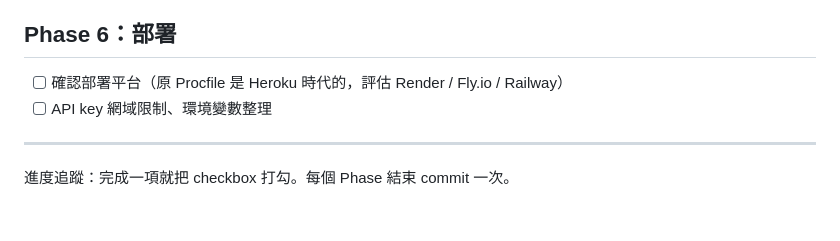
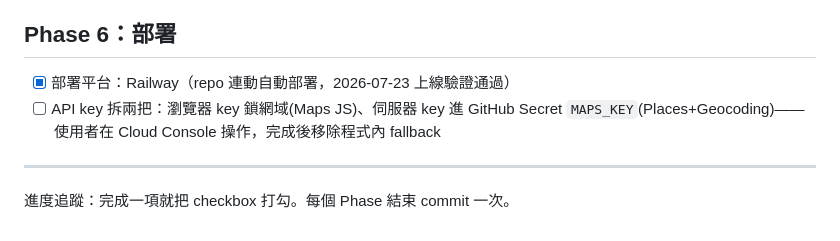
Before and after one commit to Ru960413/24HR-vet-clinic-route-planner, a Markdown page: PLAN.md, the part around the change. GitHub-like rendering.

Commit message:
Phase 6: Railway deploy verified live
Co-Authored-By: Claude Fable 5 <noreply@anthropic.com>

```diff
--- a/PLAN.md
+++ b/PLAN.md
@@ -63,8 +63,9 @@
 
 ## Phase 6：部署
 
-- [ ] 確認部署平台（原 Procfile 是 Heroku 時代的，評估 Render / Fly.io / Railway）
-- [ ] API key 網域限制、環境變數整理
+- [x] 部署平台：Railway（repo 連動自動部署，2026-07-23 上線驗證通過）
+- [ ] API key 拆兩把：瀏覽器 key 鎖網域(Maps JS)、伺服器 key 進 GitHub Secret
+      `MAPS_KEY`(Places+Geocoding)——使用者在 Cloud Console 操作，完成後移除程式內 fallback
 
 ---
 進度追蹤：完成一項就把 checkbox 打勾。每個 Phase 結束 commit 一次。
```
